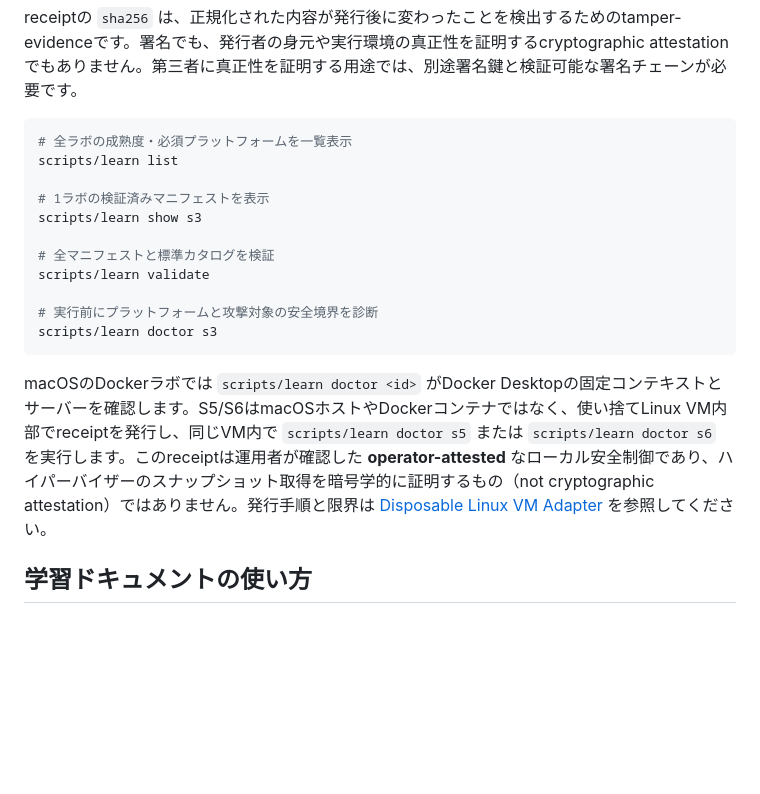
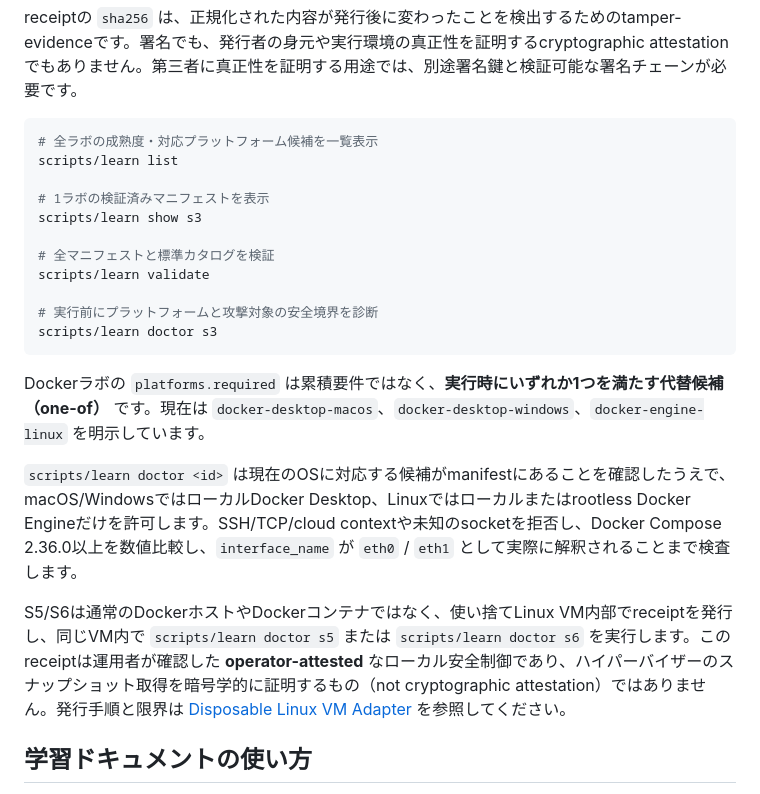
Before and after one commit to albert-einshutoin/secure-learn, a Markdown page: README.md, the part around the change. GitHub-like rendering; blank space fills up the shorter version.

Commit message:
docs(platform): document portable doctor contract

````diff
--- a/README.md
+++ b/README.md
@@ -176,7 +176,7 @@ trusted runnerは `attack` から `startup, attack`、`verify` から `telemetry
 receiptの `sha256` は、正規化された内容が発行後に変わったことを検出するためのtamper-evidenceです。署名でも、発行者の身元や実行環境の真正性を証明するcryptographic attestationでもありません。第三者に真正性を証明する用途では、別途署名鍵と検証可能な署名チェーンが必要です。
 
 ```bash
-# 全ラボの成熟度・必須プラットフォームを一覧表示
+# 全ラボの成熟度・対応プラットフォーム候補を一覧表示
 scripts/learn list
 
 # 1ラボの検証済みマニフェストを表示
@@ -189,7 +189,11 @@ scripts/learn validate
 scripts/learn doctor s3
 ```
 
-macOSのDockerラボでは `scripts/learn doctor <id>` がDocker Desktopの固定コンテキストとサーバーを確認します。S5/S6はmacOSホストやDockerコンテナではなく、使い捨てLinux VM内部でreceiptを発行し、同じVM内で `scripts/learn doctor s5` または `scripts/learn doctor s6` を実行します。このreceiptは運用者が確認した **operator-attested** なローカル安全制御であり、ハイパーバイザーのスナップショット取得を暗号学的に証明するもの（not cryptographic attestation）ではありません。発行手順と限界は [Disposable Linux VM Adapter](docs/vm-adapter.md) を参照してください。
+Dockerラボの `platforms.required` は累積要件ではなく、**実行時にいずれか1つを満たす代替候補（one-of）** です。現在は `docker-desktop-macos`、`docker-desktop-windows`、`docker-engine-linux` を明示しています。
+
+`scripts/learn doctor <id>` は現在のOSに対応する候補がmanifestにあることを確認したうえで、macOS/WindowsではローカルDocker Desktop、Linuxではローカルまたはrootless Docker Engineだけを許可します。SSH/TCP/cloud contextや未知のsocketを拒否し、Docker Compose 2.36.0以上を数値比較し、`interface_name` が `eth0` / `eth1` として実際に解釈されることまで検査します。
+
+S5/S6は通常のDockerホストやDockerコンテナではなく、使い捨てLinux VM内部でreceiptを発行し、同じVM内で `scripts/learn doctor s5` または `scripts/learn doctor s6` を実行します。このreceiptは運用者が確認した **operator-attested** なローカル安全制御であり、ハイパーバイザーのスナップショット取得を暗号学的に証明するもの（not cryptographic attestation）ではありません。発行手順と限界は [Disposable Linux VM Adapter](docs/vm-adapter.md) を参照してください。
 
 ## 学習ドキュメントの使い方
 
````
Also changed, not shown: docs/setup.md (+1 -1 lines).
